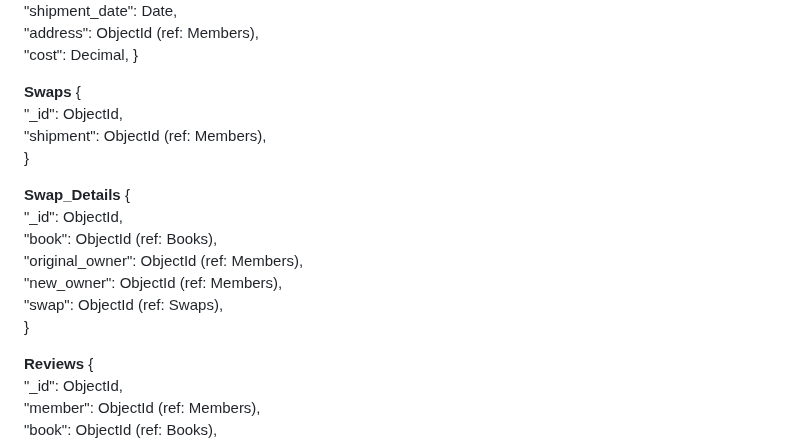
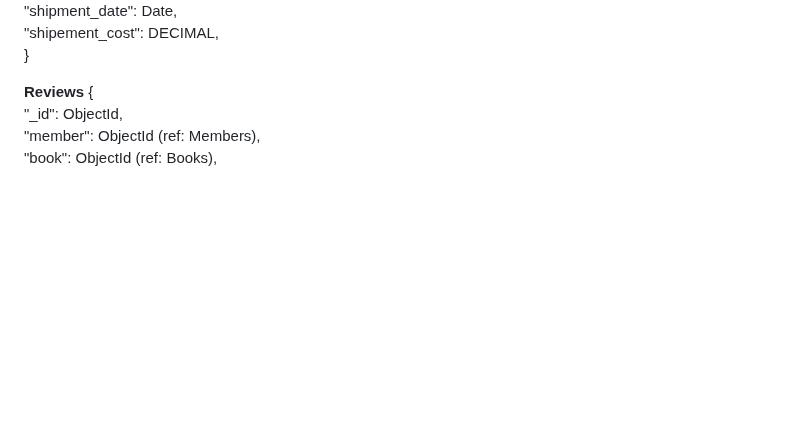
Before and after one commit to Web-Development-UAlberta/exsm-3951-exsm-3943-spring-2025-python-c-project-bookswap-besties-v2-even-bestier, a Markdown page: docs/DESIGN.md, the part around one of its changes. GitHub-like rendering; blank space fills up the shorter version.

```diff
--- a/docs/DESIGN.md
+++ b/docs/DESIGN.md
@@ -87,19 +96,5 @@ TMS follows a three-tier architecture:
   "shipment_date": Date,\
-  "address": ObjectId (ref: Members),\
-  "cost": Decimal,
-}
-
-**Swaps** {\
-  "_id": ObjectId,\
-  "shipment": ObjectId (ref: Members),\
-}
-
-**Swap_Details** {\
-  "_id": ObjectId,\
-  "book": ObjectId (ref: Books),\
-  "original_owner": ObjectId (ref: Members),\
-  "new_owner": ObjectId (ref: Members),\
-  "swap": ObjectId (ref: Swaps),\
+  "shipement_cost": DECIMAL,\
 }
 
 **Reviews** {\
```
Also changed, not shown: other parts of docs/DESIGN.md (+26 -17 lines).
